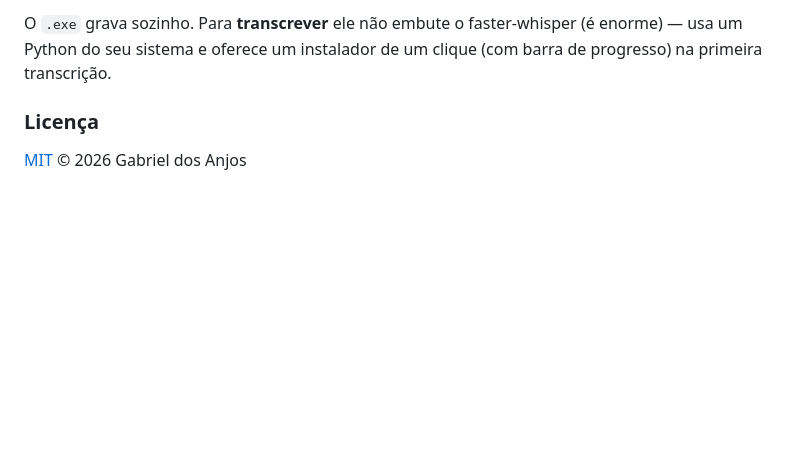
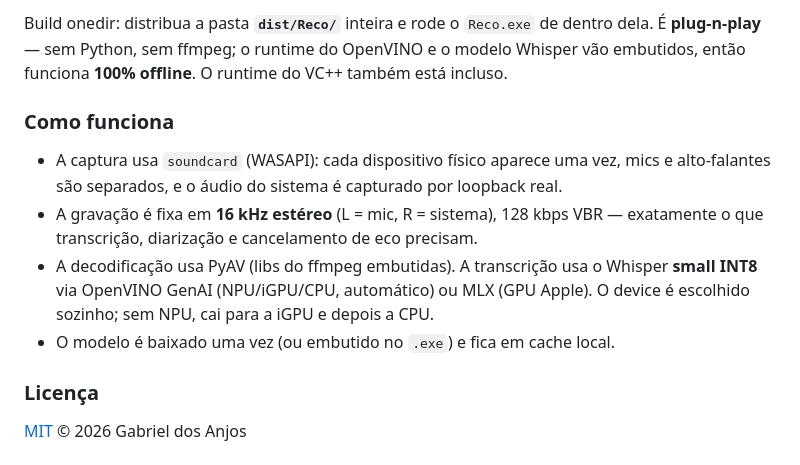
Before and after one commit to dosxnjos/reco, a Markdown page: README.md, the part around one of its changes. Drawn GitHub-style; blank space fills up the shorter version.

````diff
--- a/README.md
+++ b/README.md
@@ -109,7 +126,18 @@ reamostragem), `faster-whisper` (transcrição; baixa um modelo ~0,5 GB no 1º u
 ```
-O `.exe` grava sozinho. Para **transcrever** ele não embute o faster-whisper (é
-enorme) — usa um Python do seu sistema e oferece um instalador de um clique (com
-barra de progresso) na primeira transcrição.
+Build onedir: distribua a pasta **`dist/Reco/`** inteira e rode o `Reco.exe` de
+dentro dela. É **plug-n-play** — sem Python, sem ffmpeg; o runtime do OpenVINO e o
+modelo Whisper vão embutidos, então funciona **100% offline**. O runtime do VC++
+também está incluso.
+
+### Como funciona
+- A captura usa `soundcard` (WASAPI): cada dispositivo físico aparece uma vez, mics
+  e alto-falantes são separados, e o áudio do sistema é capturado por loopback real.
+- A gravação é fixa em **16 kHz estéreo** (L = mic, R = sistema), 128 kbps VBR —
+  exatamente o que transcrição, diarização e cancelamento de eco precisam.
+- A decodificação usa PyAV (libs do ffmpeg embutidas). A transcrição usa o Whisper
+  **small INT8** via OpenVINO GenAI (NPU/iGPU/CPU, automático) ou MLX (GPU Apple). O
+  device é escolhido sozinho; sem NPU, cai para a iGPU e depois a CPU.
+- O modelo é baixado uma vez (ou embutido no `.exe`) e fica em cache local.
 
 ### Licença
 [MIT](LICENSE) © 2026 Gabriel dos Anjos
````
Also changed, not shown: other parts of README.md (+65 -48 lines), docs/screenshot.png, 6 other files.
